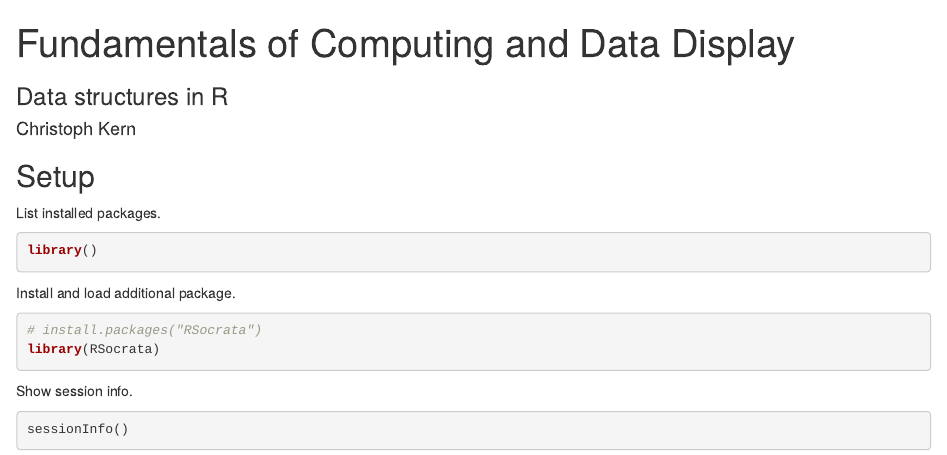
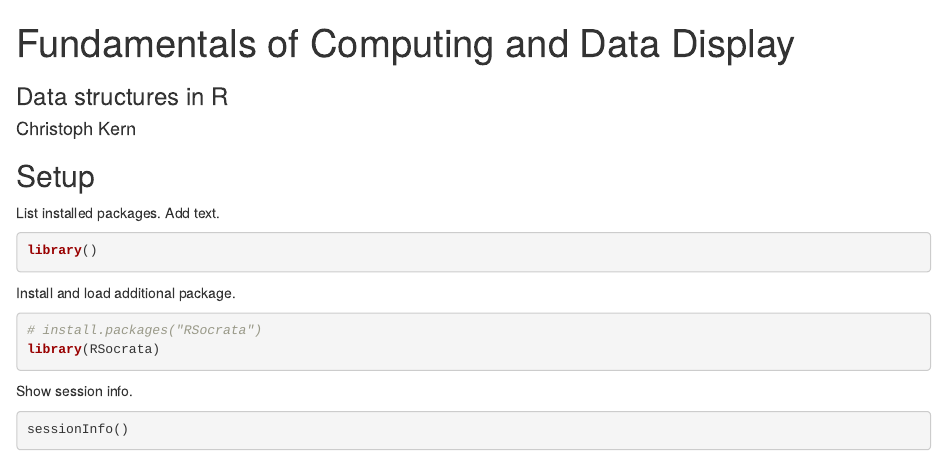
Before and after one commit to AniSoph/Third-Lecture-, an R Markdown document (Lectures/03 - Data structures in R/03-R_Intro.Rmd): the page in a window 1100 px wide, from its top. Rendered offline with R 4.5, knitr and Pandoc, with nearby package versions; some code elsewhere in the file could not run offline.

Commit message:
Add text.

````diff
--- a/Lectures/03 - Data structures in R/03-R_Intro.Rmd
+++ b/Lectures/03 - Data structures in R/03-R_Intro.Rmd
@@ -7,7 +7,7 @@ output: html_notebook
 
 ## Setup
 
-List installed packages.
+List installed packages. Add text.
 
 ```{r}
 library()
````
